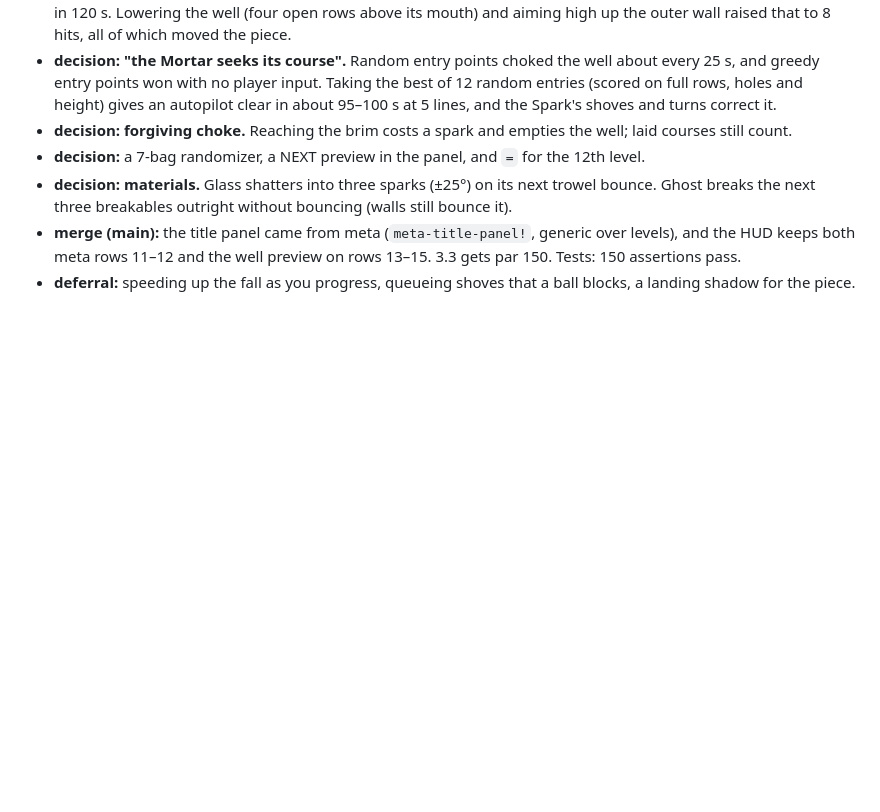
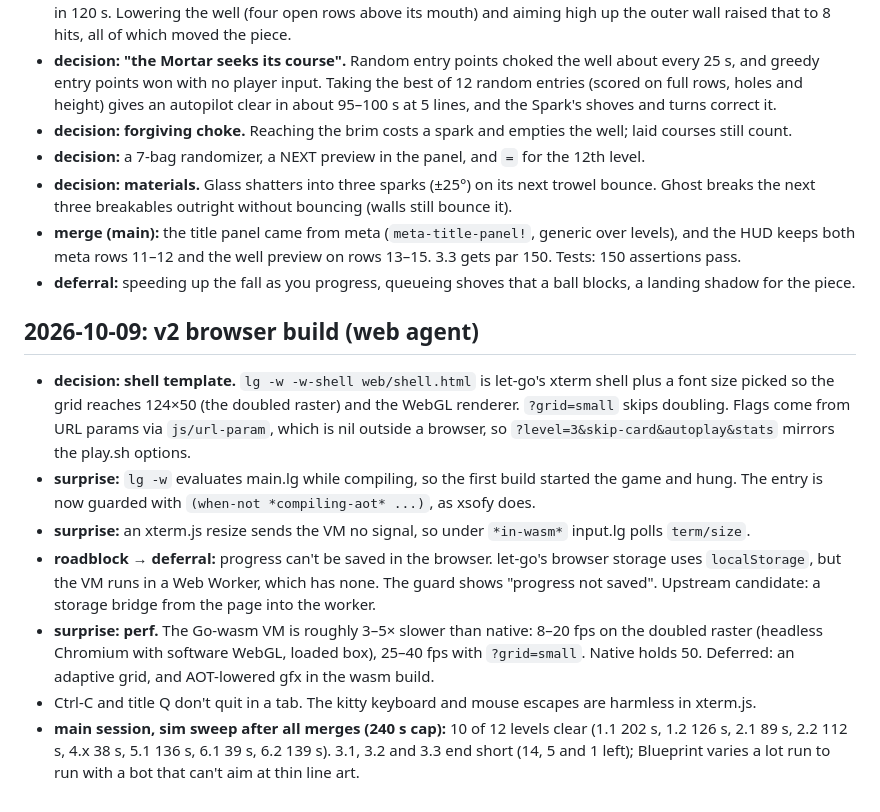
Before and after one commit to mparrett/tesserae, a Markdown page: docs/DEVLOG.md, the part around the change. Drawn GitHub-style; blank space fills up the shorter version.

Commit message:
merge v2/web (browser build via lg -w); devlog; wasm upstream candidates
Co-Authored-By: Claude Opus 5.5 <noreply@anthropic.com>

```diff
--- a/docs/DEVLOG.md
+++ b/docs/DEVLOG.md
@@ -186,3 +186,27 @@ one conflict, in the ball draw call, and both sides were kept.
   3.3 gets par 150. Tests: 150 assertions pass.
 - **deferral:** speeding up the fall as you progress, queueing shoves that a ball blocks, a
   landing shadow for the piece.
+
+## 2026-10-09: v2 browser build (web agent)
+
+- **decision: shell template.** `lg -w -w-shell web/shell.html` is let-go's xterm shell plus a
+  font size picked so the grid reaches 124×50 (the doubled raster) and the WebGL renderer.
+  `?grid=small` skips doubling. Flags come from URL params via `js/url-param`, which is nil
+  outside a browser, so `?level=3&skip-card&autoplay&stats` mirrors the play.sh options.
+- **surprise:** `lg -w` evaluates main.lg while compiling, so the first build started the game
+  and hung. The entry is now guarded with `(when-not *compiling-aot* ...)`, as xsofy does.
+- **surprise:** an xterm.js resize sends the VM no signal, so under `*in-wasm*` input.lg polls
+  `term/size`.
+- **roadblock → deferral:** progress can't be saved in the browser. let-go's browser storage
+  uses `localStorage`, but the VM runs in a Web Worker, which has none. The guard shows
+  "progress not saved". Upstream candidate: a storage bridge from the page into the worker.
+- **surprise: perf.** The Go-wasm VM is roughly 3–5× slower than native: 8–20 fps on the
+  doubled raster (headless Chromium with software WebGL, loaded box), 25–40 fps with
+  `?grid=small`. Native holds 50. Deferred: an adaptive grid, and AOT-lowered gfx in the wasm
+  build.
+- Ctrl-C and title Q don't quit in a tab. The kitty keyboard and mouse escapes are harmless in
+  xterm.js.
+- **main session, sim sweep after all merges (240 s cap):** 10 of 12 levels clear (1.1 202 s,
+  1.2 126 s, 2.1 89 s, 2.2 112 s, 4.x 38 s, 5.1 136 s, 6.1 39 s, 6.2 139 s). 3.1, 3.2 and 3.3
+  end short (14, 5 and 1 left); Blueprint varies a lot run to run with a bot that can't aim at
+  thin line art.
```
Also changed, not shown: docs/letgo-upstream-candidates.md (+11 -0 lines).
